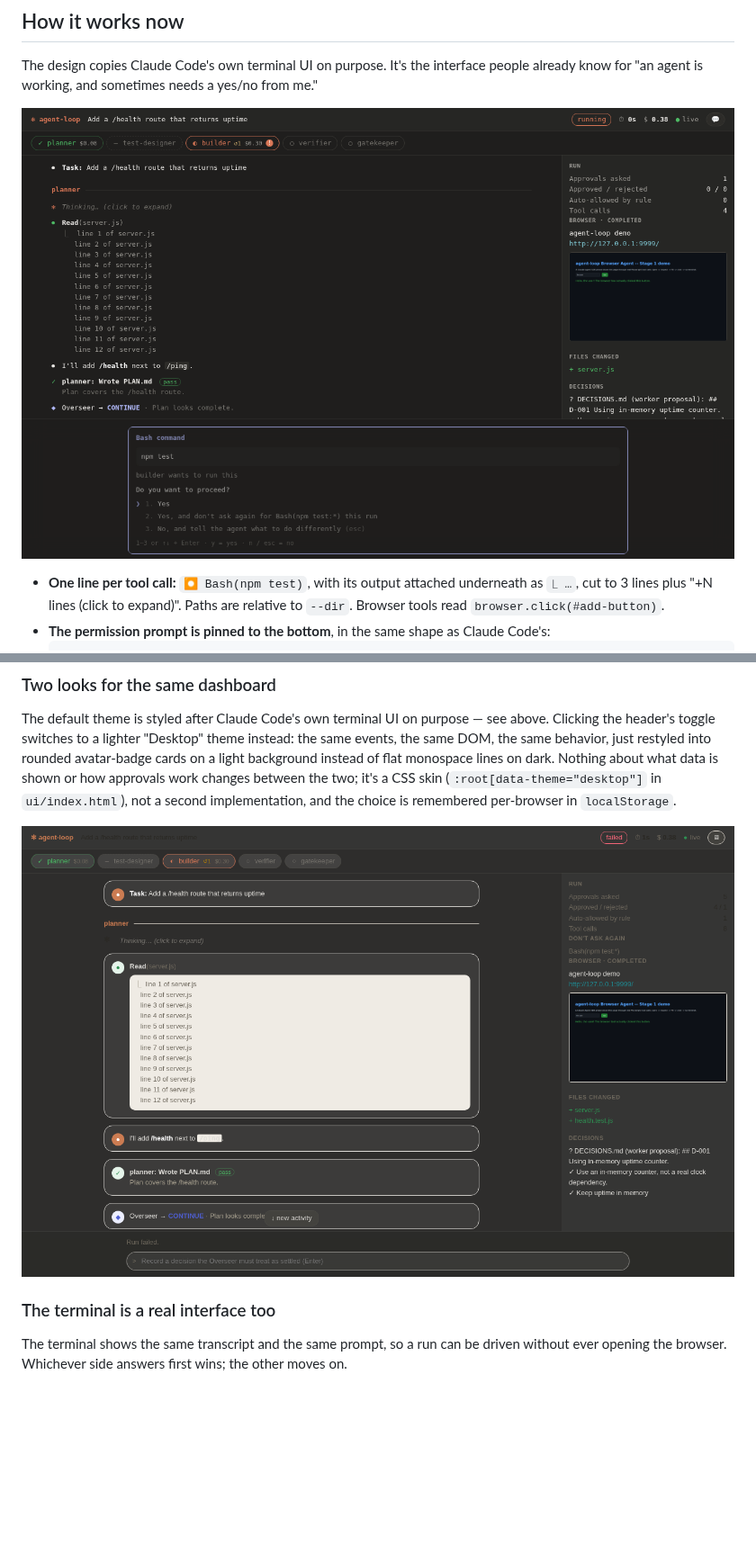
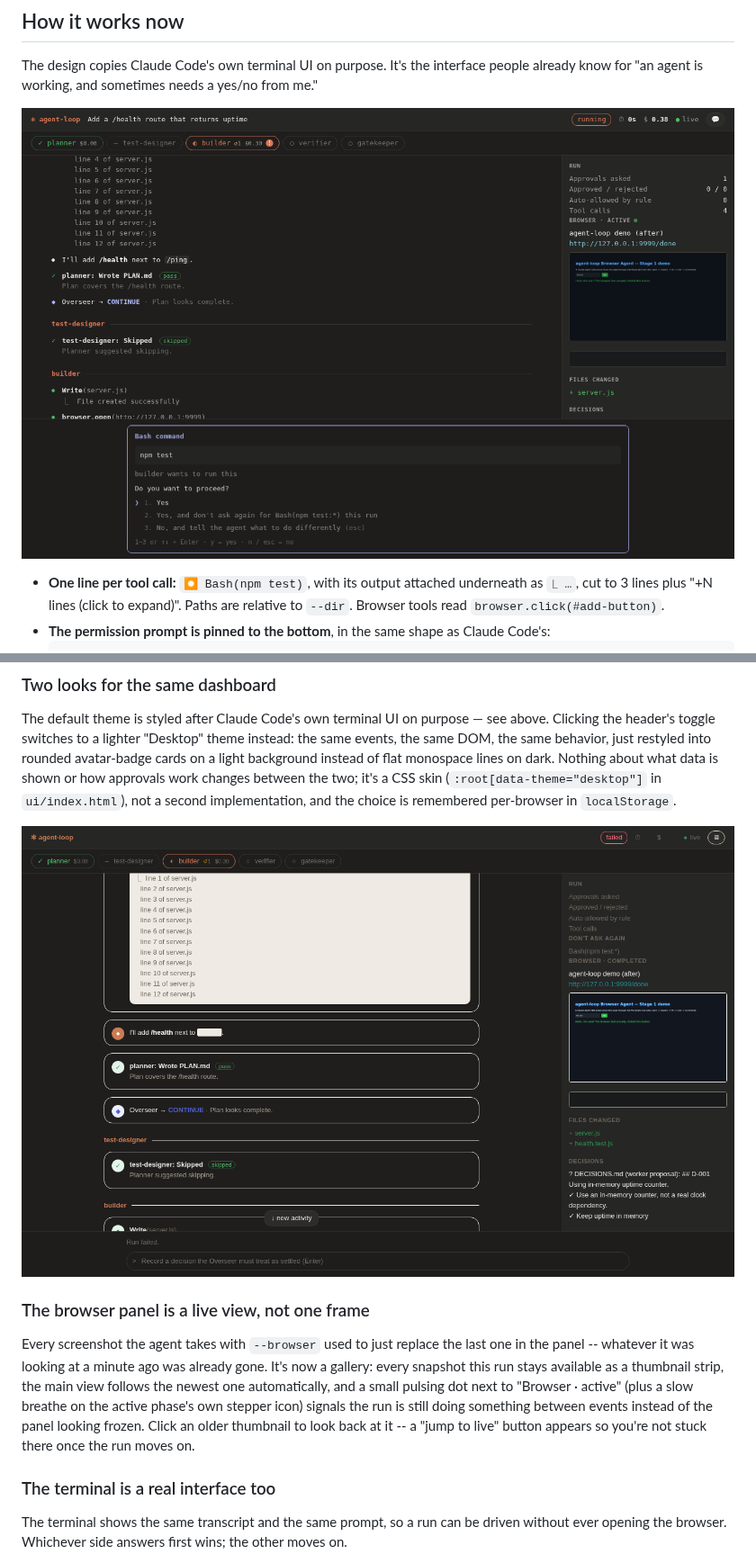
Before and after one commit to noobhacker02/Agentic-dev-alpha, a Markdown page: docs/UI.md, 2 parts joined by grey strips. Shown at 90% size. Rendered like a GitHub page; pictures changed too: docs/screenshots/approval-ui/02-permission-prompt.png, docs/screenshots/approval-ui/06-desktop-theme.png; blank space fills up the shorter version.

```diff
--- a/docs/UI.md
+++ b/docs/UI.md
@@ -144,6 +149,16 @@ two; it's a CSS skin (`:root[data-theme="desktop"]` in `ui/index.html`), not a s
 implementation, and the choice is remembered per-browser in `localStorage`.
 
 ![The same dashboard in the Desktop theme](screenshots/approval-ui/06-desktop-theme.png)
+
+### The browser panel is a live view, not one frame
+
+Every screenshot the agent takes with `--browser` used to just replace the last one in the panel --
+whatever it was looking at a minute ago was already gone. It's now a gallery: every snapshot this run
+stays available as a thumbnail strip, the main view follows the newest one automatically, and a small
+pulsing dot next to "Browser · active" (plus a slow breathe on the active phase's own stepper icon)
+signals the run is still doing something between events instead of the panel looking frozen. Click an
+older thumbnail to look back at it -- a "jump to live" button appears so you're not stuck there once
+the run moves on.
 
 ### The terminal is a real interface too
 
```
Also changed, not shown: other parts of docs/UI.md (+7 -2 lines), CHANGELOG.md (+18 -0 lines), docs/screenshots/approval-ui/01-full-dashboard-with-browser-panel.png, docs/screenshots/approval-ui/07-multiple-pending-approvals.png, 2 other files.
